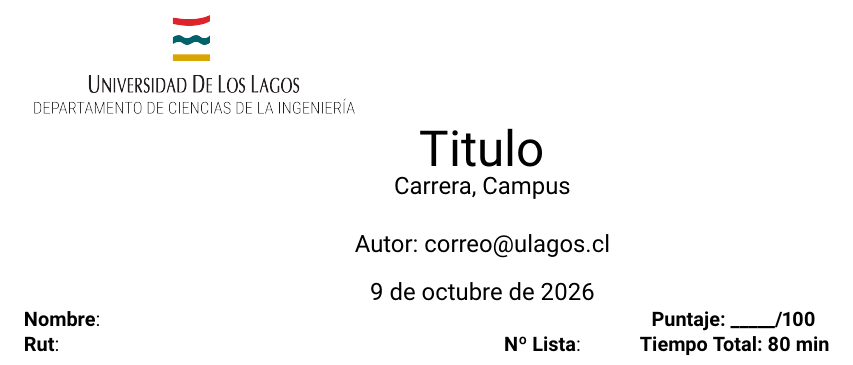
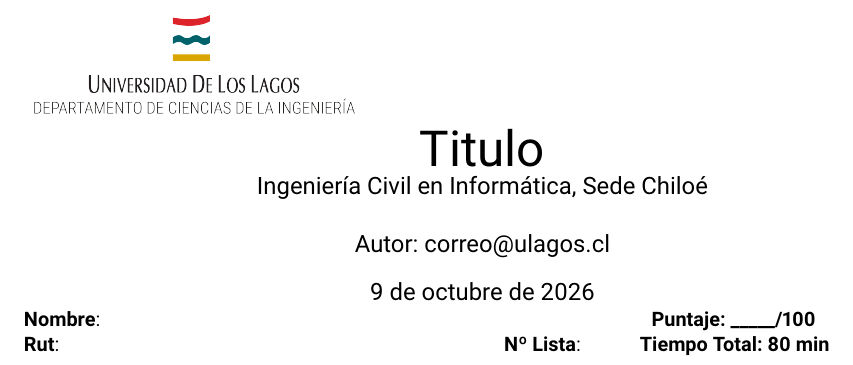
Before and after one commit to Vikktor93/LaTeX-ICINF-ULagos, a LaTeX document (Evaluaciones/Evaluaciones.tex): part of the page, cut so that both start at the same text. Compiled offline with pdfLaTeX.

Commit message:
Se actualiza sede y carrera

```diff
--- a/Evaluaciones/Evaluaciones.tex
+++ b/Evaluaciones/Evaluaciones.tex
@@ -9,8 +9,8 @@
 \def\autorc{Autor}%autor 3
 \def\correoc{correo@ulagos.cl}
 \def\asignatura{Asignatura}
-\def\campus{Campus}
-\def\carrera{Carrera}
+\def\campus{Sede Chiloé}
+\def\carrera{Ingeniería Civil en Informática}
 
 \lstset{language=Python}
 \def\figurename{}
```
Also changed, not shown: 1 other file.
